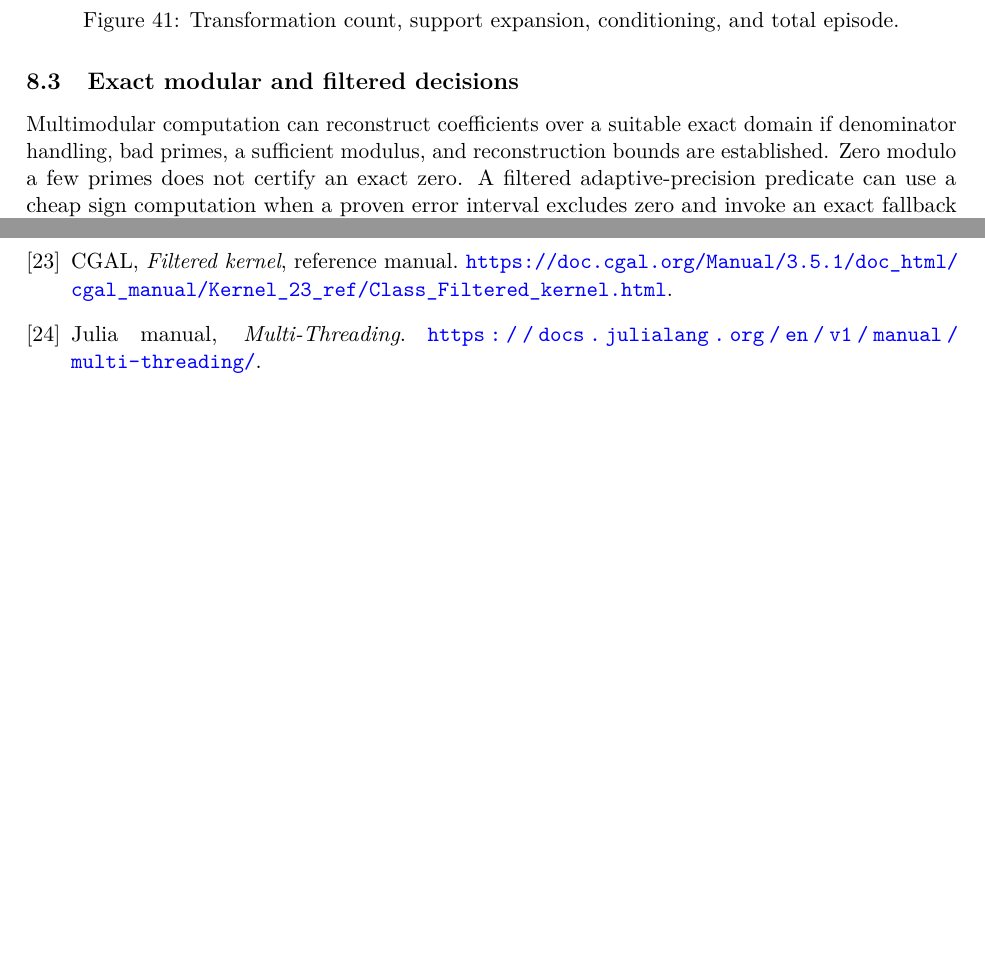
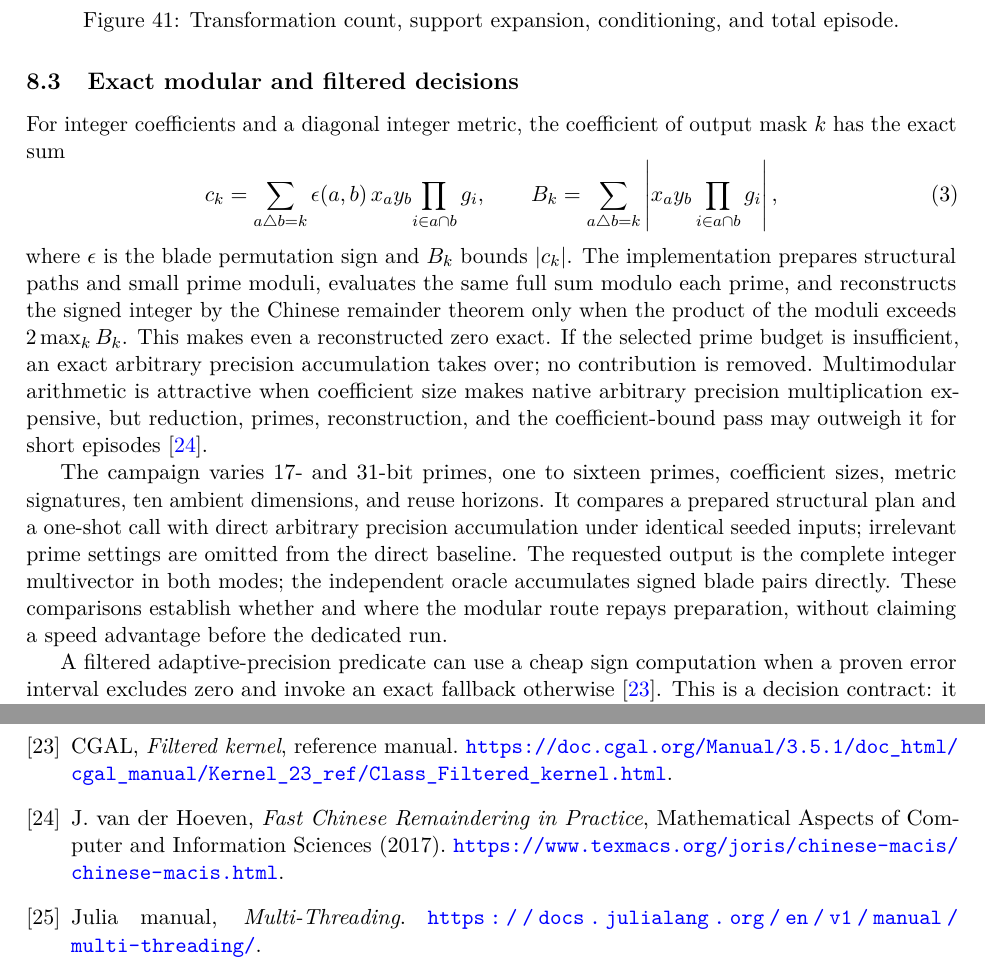
Before and after one commit to Mirage-Interactive-Fr/GaramonBench.jl, a LaTeX paper (papers/Garamon_research_article_2026-09-27_en.tex): two parts of pages 13 and 18 of 18, joined at a grey line, cut so that both start at the same text, the shorter picture padded with empty space. Compiled offline with pdfLaTeX.

Commit message:
Benchmark certified modular products with direct BigInt baseline

```diff
--- a/papers/Garamon_research_article_2026-09-27_en.tex
+++ b/papers/Garamon_research_article_2026-09-27_en.tex
@@ -543,10 +543,40 @@ basis and output contract.
 \techniqueplot{38}{Factored Givens basis change}{Transformation count, support expansion, conditioning, and total episode.}
 
 \subsection{Exact modular and filtered decisions}
-Multimodular computation can reconstruct coefficients over a
-suitable exact domain if denominator handling, bad primes, a
-sufficient modulus, and reconstruction bounds are established.
-Zero modulo a few primes does not certify an exact zero. A filtered
+For integer coefficients and a diagonal integer metric, the coefficient
+of output mask $k$ has the exact sum
+\begin{equation}
+c_k=\sum_{a\mathbin{\triangle}b=k}
+  \epsilon(a,b)\,x_a y_b\!
+  \prod_{i\in a\cap b}g_i,
+\qquad
+B_k=\sum_{a\mathbin{\triangle}b=k}
+  \left|x_a y_b\prod_{i\in a\cap b}g_i\right|,
+\end{equation}
+where $\epsilon$ is the blade permutation sign and $B_k$ bounds
+$|c_k|$. The implementation prepares structural paths and small prime
+moduli, evaluates the same full sum modulo each prime, and reconstructs
+the signed integer by the Chinese remainder theorem only when the product
+of the moduli exceeds $2\max_k B_k$. This makes even a reconstructed zero
+exact. If the selected prime budget is insufficient, an exact arbitrary
+precision accumulation takes over; no contribution is removed.
+Multimodular arithmetic is attractive when coefficient size makes native
+arbitrary precision multiplication expensive, but reduction, primes,
+reconstruction, and the coefficient-bound pass may outweigh it for short
+episodes~\cite{vanhoe}.
+
+The campaign varies 17- and 31-bit primes, one to sixteen primes,
+coefficient sizes, metric signatures, ten ambient dimensions, and reuse
+horizons. It compares a prepared structural plan and a one-shot call with
+direct arbitrary precision accumulation under identical seeded inputs;
+irrelevant prime settings are omitted from the direct baseline. The
+requested output is the complete
+integer multivector in both modes; the independent oracle accumulates
+signed blade pairs directly. These comparisons establish whether and
+where the modular route repays preparation, without claiming a speed
+advantage before the dedicated run.
+
+A filtered
 adaptive-precision predicate can use a cheap sign computation
 when a proven error interval excludes zero and invoke an exact
 fallback otherwise~\cite{cgalfiltered}. This is a decision
@@ -790,6 +820,10 @@ Proceedings of the IEEE 93, 216--231 (2005).
 \bibitem{cgalfiltered} CGAL, \emph{Filtered kernel},
 reference manual.
 \url{https://doc.cgal.org/Manual/3.5.1/doc_html/cgal_manual/Kernel_23_ref/Class_Filtered_kernel.html}.
+\bibitem{vanhoe} J. van der Hoeven,
+\emph{Fast Chinese Remaindering in Practice},
+Mathematical Aspects of Computer and Information Sciences (2017).
+\url{https://www.texmacs.org/joris/chinese-macis/chinese-macis.html}.
 \bibitem{juliathreads} Julia manual, \emph{Multi-Threading}.
 \url{https://docs.julialang.org/en/v1/manual/multi-threading/}.
 \bibitem{cudaperf} CUDA.jl, \emph{Performance Tips}.
```
Also changed, not shown: Manifest.toml (+2 -2 lines), Project.toml (+1 -1 lines), config/modular_crt_oracle_preflight.toml (added, +37 -0 lines), config/techniques.toml (+7 -3 lines), 3 other files.
